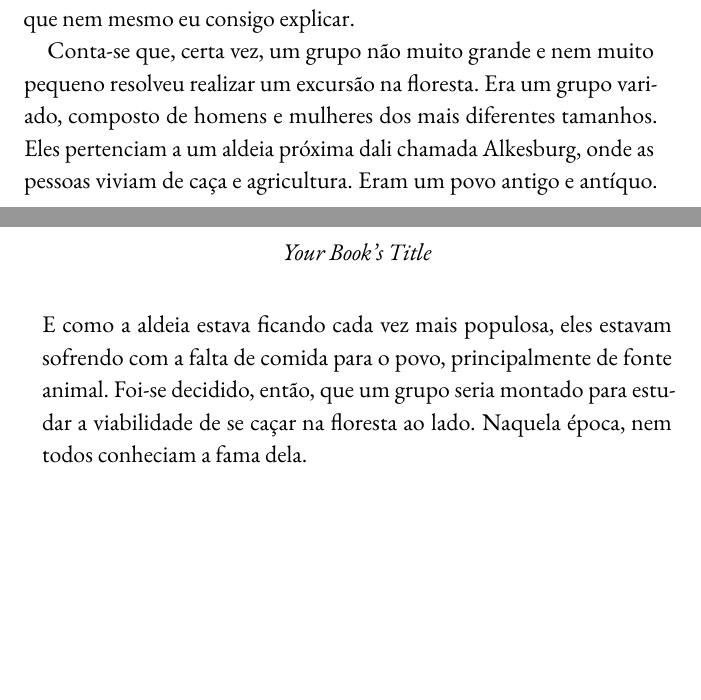
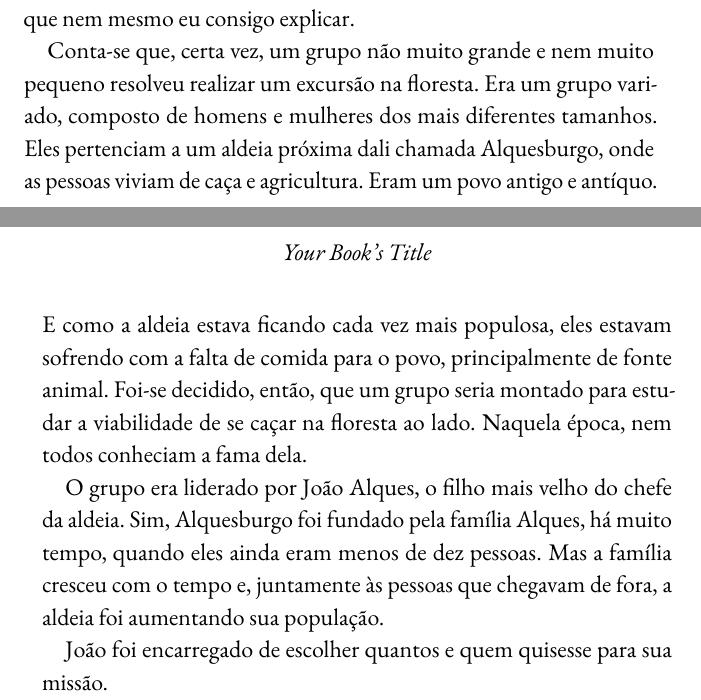
Before and after one commit to TafnesBarbosa/meu_livro, a LaTeX book (main.tex, which reads content/chapter1.tex): two parts of pages 10 and 11 of 11, joined at a grey line, cut so that both start at the same text, the shorter picture padded with empty space. Compiled offline with pdfLaTeX.

Commit message:
Atualizar o chapter1.tex

```diff
--- a/content/chapter1.tex
+++ b/content/chapter1.tex
@@ -18,4 +18,8 @@ E não eram só plantas e animais que viviam naquela floresta. Na verdade, nunca
 
 Esse era um enigma de fato intrigante. Como uma floresta poderia comportar tantos imigrantes sendo que seu espaço físico não fazia jus à quantidade deles? Algo acontecia, com certeza. Alguns morriam e a própria terra se encarregava de abraçá-los; alguns conseguiam sair com muitíssima dificuldade, mas a outros um fim misterioso lhes advinha que nem mesmo eu consigo explicar.
 
-Conta-se que, certa vez, um grupo não muito grande e nem muito pequeno resolveu realizar um excursão na floresta. Era um grupo variado, composto de homens e mulheres dos mais diferentes tamanhos. Eles pertenciam a um aldeia próxima dali chamada Alkesburg, onde as pessoas viviam de caça e agricultura. Eram um povo antigo e antíquo. E como a aldeia estava ficando cada vez mais populosa, eles estavam sofrendo com a falta de comida para o povo, principalmente de fonte animal. Foi-se decidido, então, que um grupo seria montado para estudar a viabilidade de se caçar na floresta ao lado. Naquela época, nem todos conheciam a fama dela.
+Conta-se que, certa vez, um grupo não muito grande e nem muito pequeno resolveu realizar um excursão na floresta. Era um grupo variado, composto de homens e mulheres dos mais diferentes tamanhos. Eles pertenciam a um aldeia próxima dali chamada Alquesburgo, onde as pessoas viviam de caça e agricultura. Eram um povo antigo e antíquo. E como a aldeia estava ficando cada vez mais populosa, eles estavam sofrendo com a falta de comida para o povo, principalmente de fonte animal. Foi-se decidido, então, que um grupo seria montado para estudar a viabilidade de se caçar na floresta ao lado. Naquela época, nem todos conheciam a fama dela.
+
+O grupo era liderado por João Alques, o filho mais velho do chefe da aldeia. Sim, Alquesburgo foi fundado pela família Alques, há muito tempo, quando eles ainda eram menos de dez pessoas. Mas a família cresceu com o tempo e, juntamente às pessoas que chegavam de fora, a aldeia foi aumentando sua população.
+
+João foi encarregado de escolher quantos  e quem quisesse para sua missão.
```
